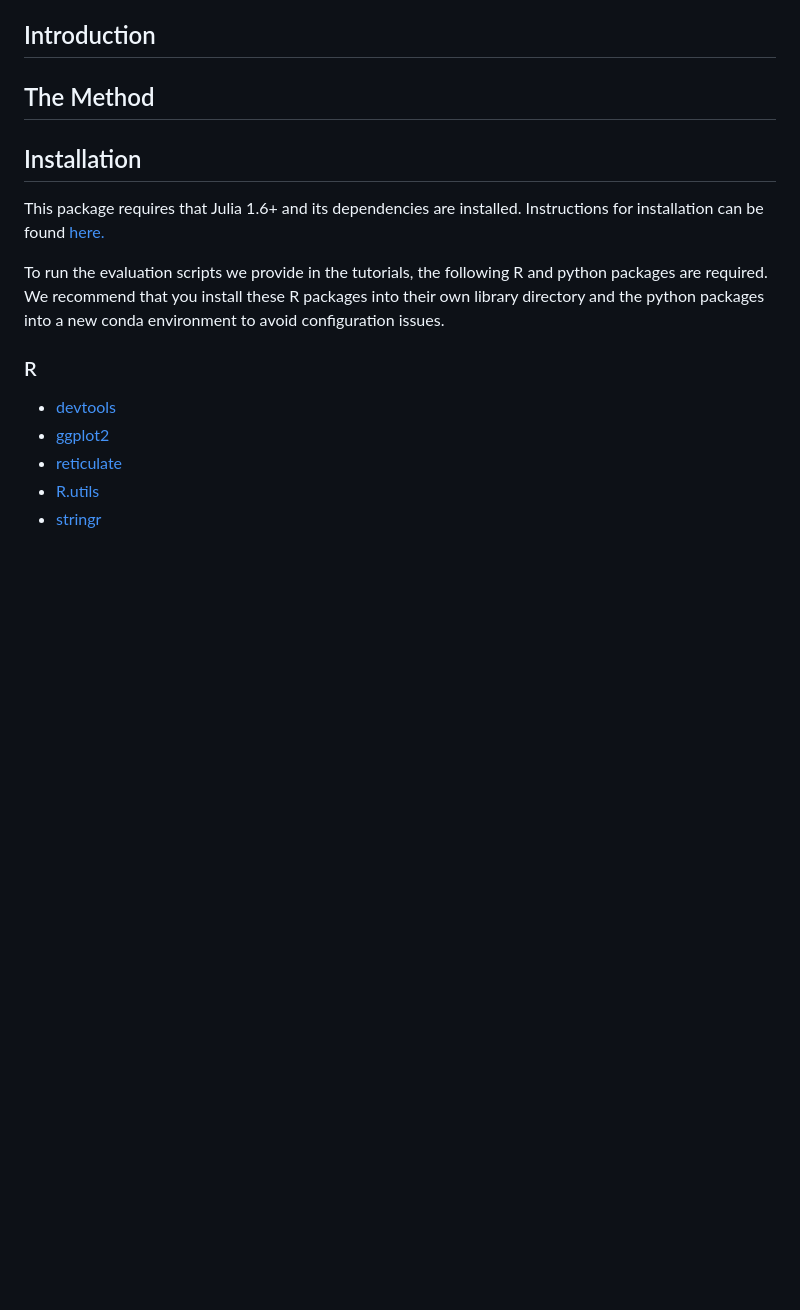
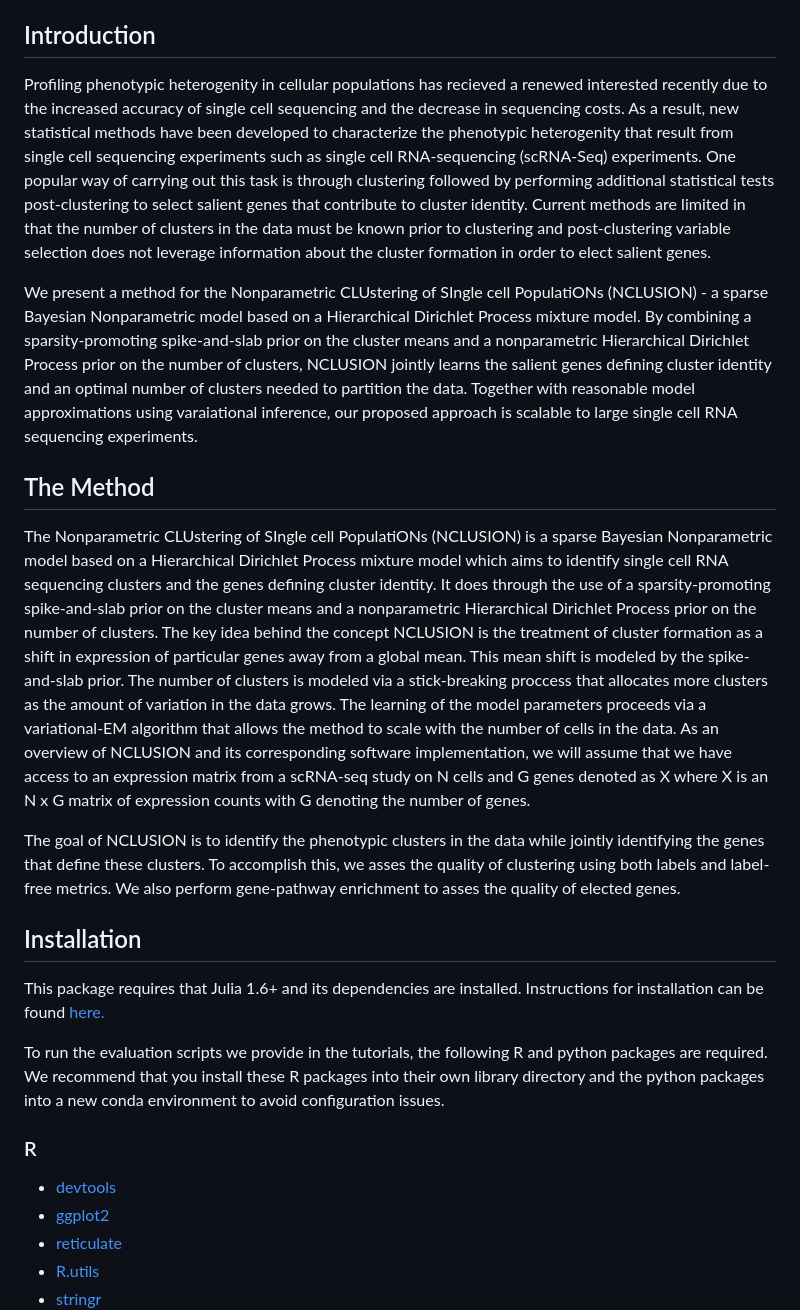
Before and after one commit to microsoft/Nclusion.jl, a Markdown page: README.md, the part around the change. GitHub-like rendering; blank space fills up the shorter version.

Commit message:
Added Intro and Methods sections

```diff
--- a/README.md
+++ b/README.md
@@ -33,9 +33,13 @@ Use of Microsoft trademarks or logos in modified versions of this project must n
 Any use of third-party trademarks or logos are subject to those third-party's policies.
 
 ## Introduction
+Profiling phenotypic heterogenity in cellular populations has recieved a renewed interested recently due to the increased accuracy of single cell sequencing and the decrease in sequencing costs. As a result, new statistical methods have been developed to characterize the phenotypic heterogenity that result from single cell sequencing experiments such as single cell RNA-sequencing (scRNA-Seq) experiments. One popular way of carrying out this task is through clustering followed by performing additional statistical tests post-clustering to select salient genes that contribute to cluster identity. Current methods are limited in that the number of clusters in the data must be known prior to clustering and post-clustering variable selection does not leverage information about the cluster formation in order to elect salient genes.
 
+We present a method for the Nonparametric CLUstering of SIngle cell PopulatiONs (NCLUSION) - a sparse Bayesian Nonparametric model based on a Hierarchical Dirichlet Process mixture model. By combining a sparsity-promoting spike-and-slab prior on the cluster means and a nonparametric Hierarchical Dirichlet Process prior on the number of clusters, NCLUSION jointly learns the salient genes defining cluster identity and an optimal number of clusters needed to partition the data. Together with reasonable model approximations using varaiational inference, our proposed approach is scalable to large single cell RNA sequencing experiments.
 ## The Method
+The Nonparametric CLUstering of SIngle cell PopulatiONs (NCLUSION) is a sparse Bayesian Nonparametric model based on a Hierarchical Dirichlet Process mixture model which aims to identify single cell RNA sequencing clusters and the genes defining cluster identity. It does through the use of a sparsity-promoting spike-and-slab prior on the cluster means and a nonparametric Hierarchical Dirichlet Process prior on the number of clusters. The key idea behind the concept NCLUSION is the treatment of cluster formation as a shift in expression of particular genes away from a global mean. This mean shift is modeled by the spike-and-slab prior. The number of clusters is modeled via a stick-breaking proccess that allocates more clusters as the amount of variation in the data grows. The learning of the model parameters proceeds via a variational-EM algorithm that allows the method to scale with the number of cells in the data. As an overview of NCLUSION and its corresponding software implementation, we will assume that we have access to an expression matrix from a scRNA-seq study on N cells and G genes denoted as X where X is an N x G matrix of expression counts with G denoting the number of genes.
 
+The goal of NCLUSION is to identify the phenotypic clusters in the data while jointly identifying the genes that define these clusters. To accomplish this, we asses the quality of clustering using both labels and label-free metrics. We also perform gene-pathway enrichment to asses the quality of elected genes.
 ## Installation
 
 This package requires that Julia 1.6+ and its dependencies are installed. Instructions for installation can be found <a href="https://github.com/JuliaLang/julia"> here. </a>
```
